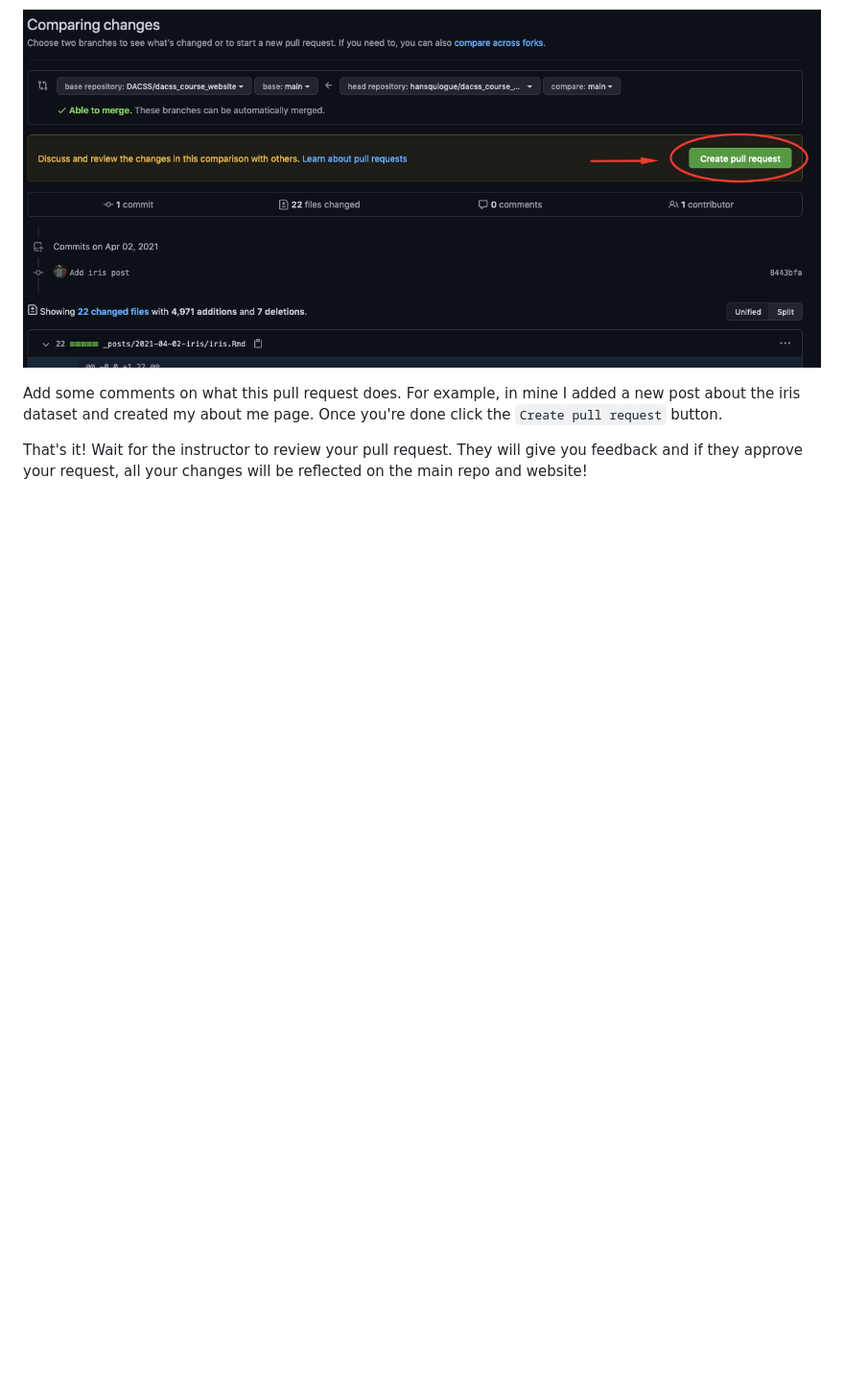
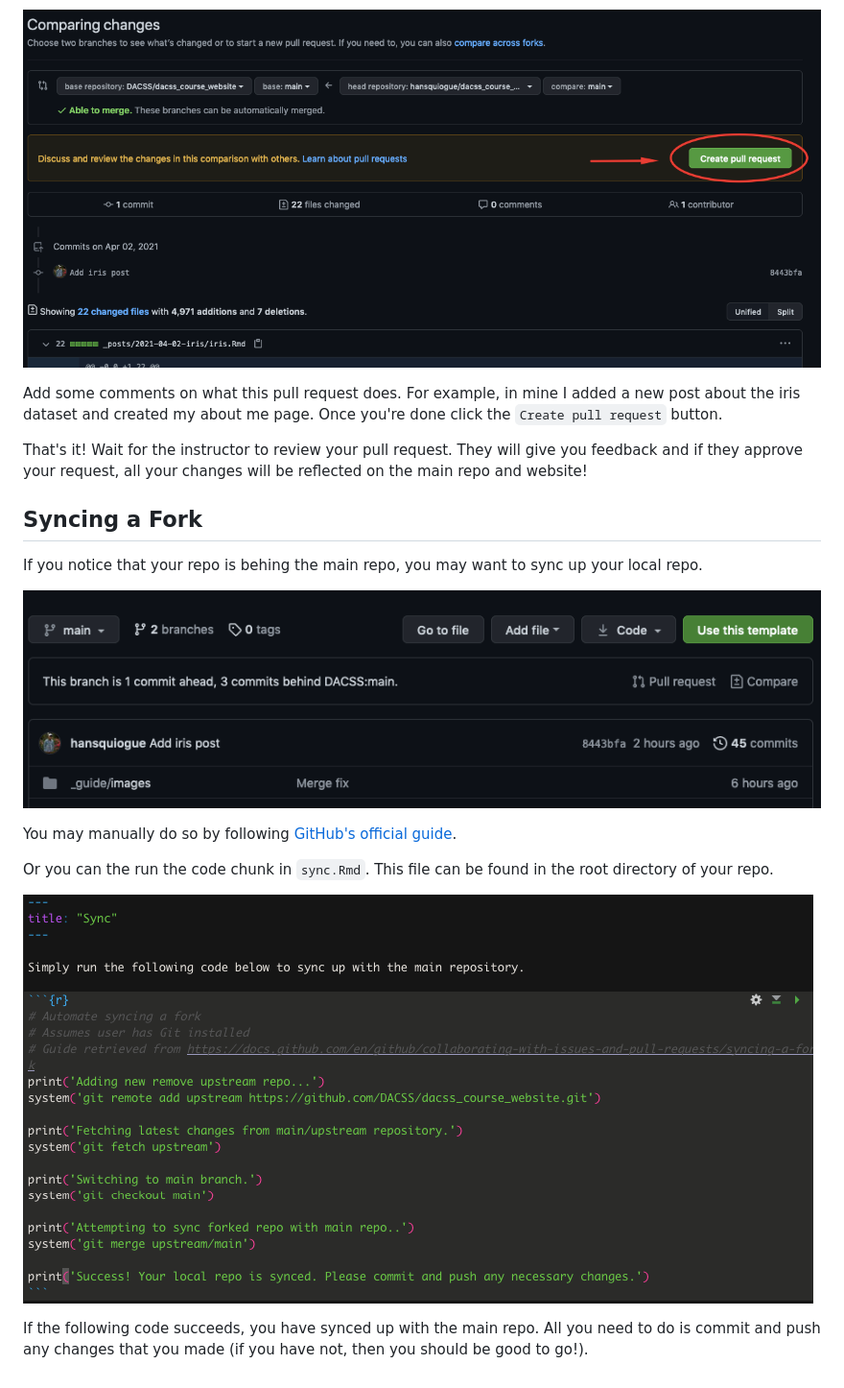
Before and after one commit to reynaor17/dacss_course_website, a Markdown page: README.md, the part around the change. Shown: that part at 96% size. GitHub-like rendering; pictures changed too: _guide/images/behind.png (added), _guide/images/run.png (added); blank space fills up the shorter version.

Commit message:
Add instructions for syncing a fork

```diff
--- a/README.md
+++ b/README.md
@@ -112,3 +112,17 @@ Once you've done that, create a new pull request.
 Add some comments on what this pull request does. For example, in mine I added a new post about the iris dataset and created my about me page. Once you're done click the `Create pull request` button.
 
 That's it! Wait for the instructor to review your pull request. They will give you feedback and if they approve your request, all your changes will be reflected on the main repo and website!
+
+## Syncing a Fork
+
+If you notice that your repo is behing the main repo, you may want to sync up your local repo.
+
+![behind](_guide/images/behind.png)
+
+You may manually do so by following [GitHub's official guide](https://docs.github.com/en/github/collaborating-with-issues-and-pull-requests/syncing-a-fork).
+
+Or you can the run the code chunk in `sync.Rmd`. This file can be found in the root directory of your repo.
+
+![behind](_guide/images/run.png)
+
+If the following code succeeds, you have synced up with the main repo. All you need to do is commit and push any changes that you made (if you have not, then you should be good to go!).
```
Also changed, not shown: 1 other file.
